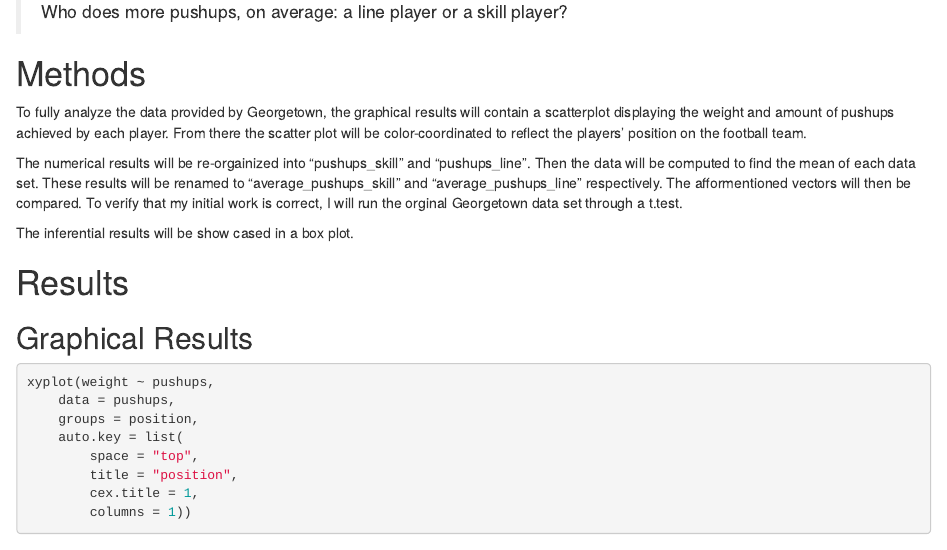
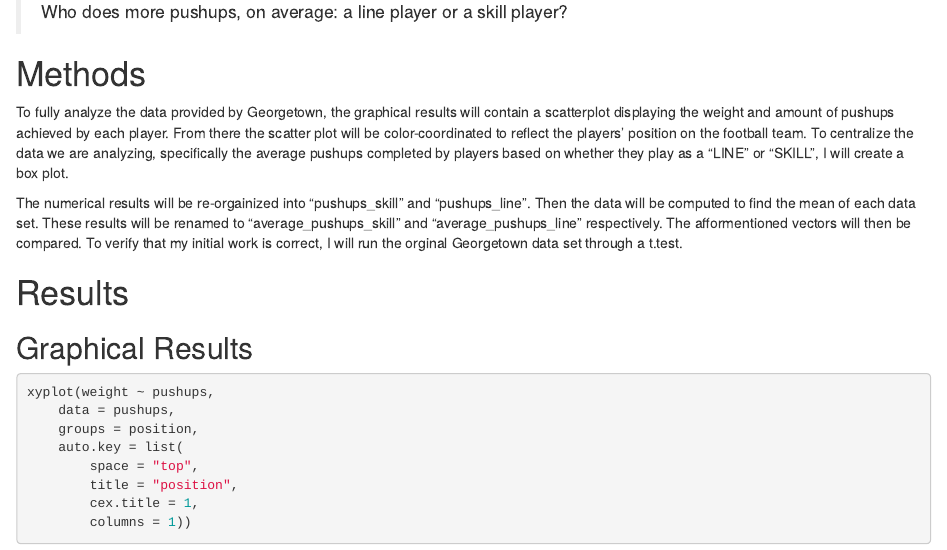
Before and after one commit to mmwitt/Push-Ups, an R Markdown document (DAR-Patterns in data.Rmd): the page in a window 1100 px wide, from 470 px down. Rendered offline with R 4.5, knitr and Pandoc, with nearby package versions; some code elsewhere in the file could not run offline.

Commit message:
moving graphs words

```diff
--- a/DAR-Patterns in data.Rmd
+++ b/DAR-Patterns in data.Rmd
@@ -35,11 +35,11 @@ Our Research Que stion is:
 <!--Decide on your methods:  use "variable analysis" or other appropriate descriptors.  Make sure to choose at least one graphical method and at least one numerical method.!-->
 
 To fully analyze the data provided by Georgetown, the graphical results will contain a scatterplot displaying the weight and amount of pushups achieved by each player. From there the scatter plot will be color-coordinated to reflect the players' position on the football team.
+To centralize the data we are analyzing, specifically the average pushups completed by players based on whether they play as a "LINE" or "SKILL", I will create a box plot.
 
 The numerical results will be re-orgainized into "pushups_skill" and "pushups_line". Then the data will be computed to find the mean of each data set. These results will be renamed to "average_pushups_skill" and "average_pushups_line" respectively. The afformentioned vectors will then be compared.
 To verify that my initial work is correct, I will run the orginal Georgetown data set through a t.test.
 
-The inferential results will  be show cased in a box plot.
 
 # Results
 <!--You have both graphical and numerical methods, so you will have both graphical and numerical results to consider.!-->
```
Also changed, not shown: DAR-Patterns_in_data.html.
